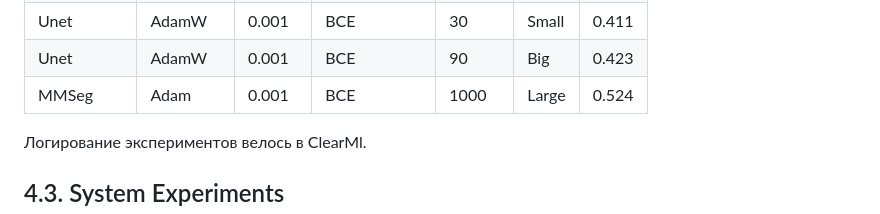
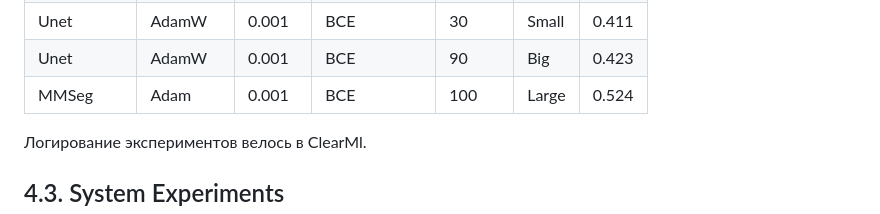
Before and after one commit to vederko-p/oil_segmentation, a Markdown page: README.md, the part around the change. Rendered like a GitHub page.

```diff
--- a/README.md
+++ b/README.md
@@ -182,7 +182,7 @@ Intersection over Union (IoU).
 | Unet       | Adam        | 0.001   | BCE           | 30      | Small | 0.472
 | Unet       | AdamW       | 0.001   | BCE           | 30      | Small | 0.411
 | Unet       | AdamW       | 0.001   | BCE           | 90      | Big   | 0.423
-| MMSeg      | Adam        | 0.001   | BCE           | 1000    | Large | 0.524
+| MMSeg      | Adam        | 0.001   | BCE           | 100    | Large | 0.524
 
 Логирование экспериментов велось в ClearMl.
 
```
